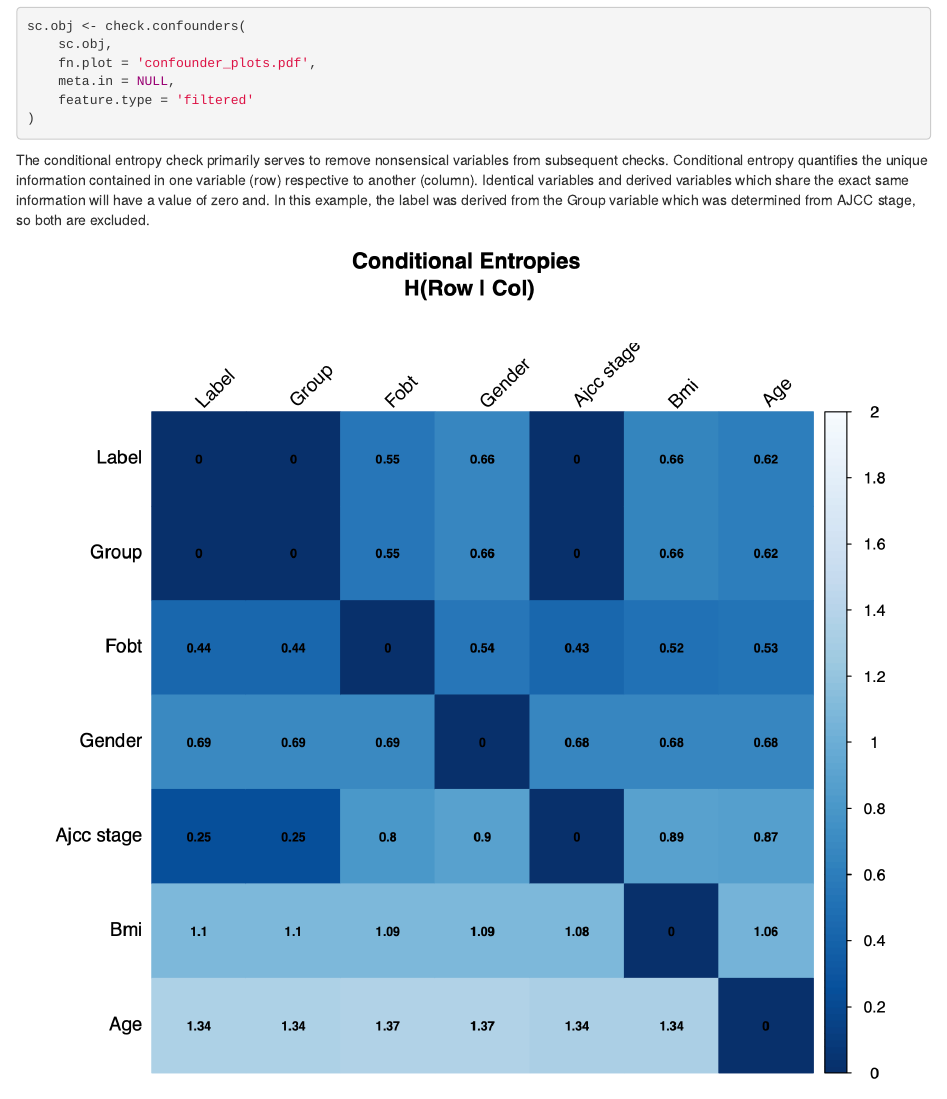
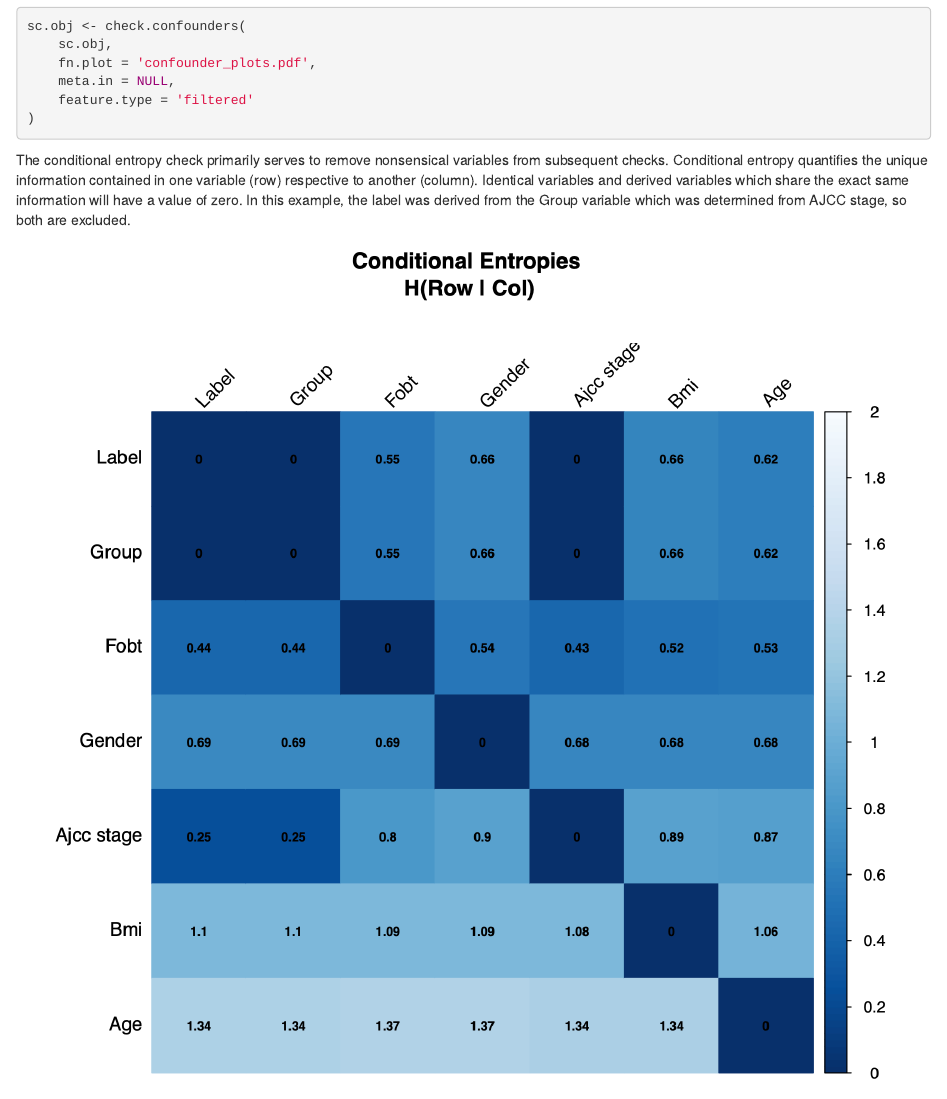
Before and after one commit to zellerlab/siamcat, an R Markdown document (vignettes/SIAMCAT_vignette.Rmd): the page in a window 1100 px wide, from 3580 px down. Rendered offline with R 4.5, knitr and Pandoc, with nearby package versions; drawn as R Markdown's standard HTML page in place of the format the file asks for; some code elsewhere in the file could not run offline.

Commit message:
Update SIAMCAT_vignette.Rmd

```diff
--- a/vignettes/SIAMCAT_vignette.Rmd
+++ b/vignettes/SIAMCAT_vignette.Rmd
@@ -155,7 +155,7 @@ The conditional entropy check primarily serves to remove nonsensical
 variables from subsequent checks. Conditional entropy quantifies the unique
 information contained in one variable (row) respective to another (column).
 Identical variables and derived variables which share the exact same information
-will have a value of zero and. In this example, the label was derived from the
+will have a value of zero. In this example, the label was derived from the
 Group variable which was determined from AJCC stage, so both are excluded.
 
 ![Conditional Entropy Plot](./confounder_entropy_plot.png)
```
